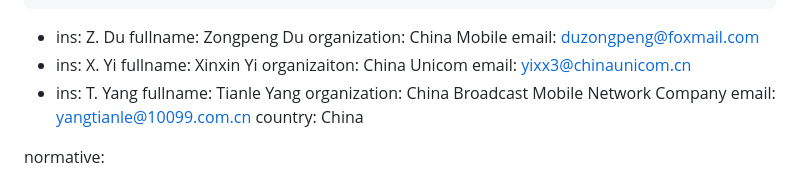
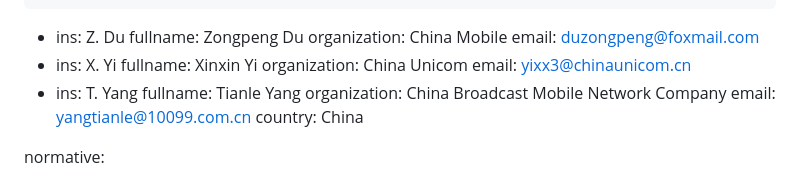
Before and after one commit to VMatrix1900/draft-cats-method-analysis, a Markdown page: draft-shi-cats-analysis-of-metric-distribution.md, the part around the change. Rendered like a GitHub page.

```diff
--- a/draft-shi-cats-analysis-of-metric-distribution.md
+++ b/draft-shi-cats-analysis-of-metric-distribution.md
@@ -29,7 +29,7 @@ author:
  -
     ins: X. Yi
     fullname: Xinxin Yi
-    organizaiton: China Unicom
+    organization: China Unicom
     email: yixx3@chinaunicom.cn
  -
     ins: T. Yang
```
